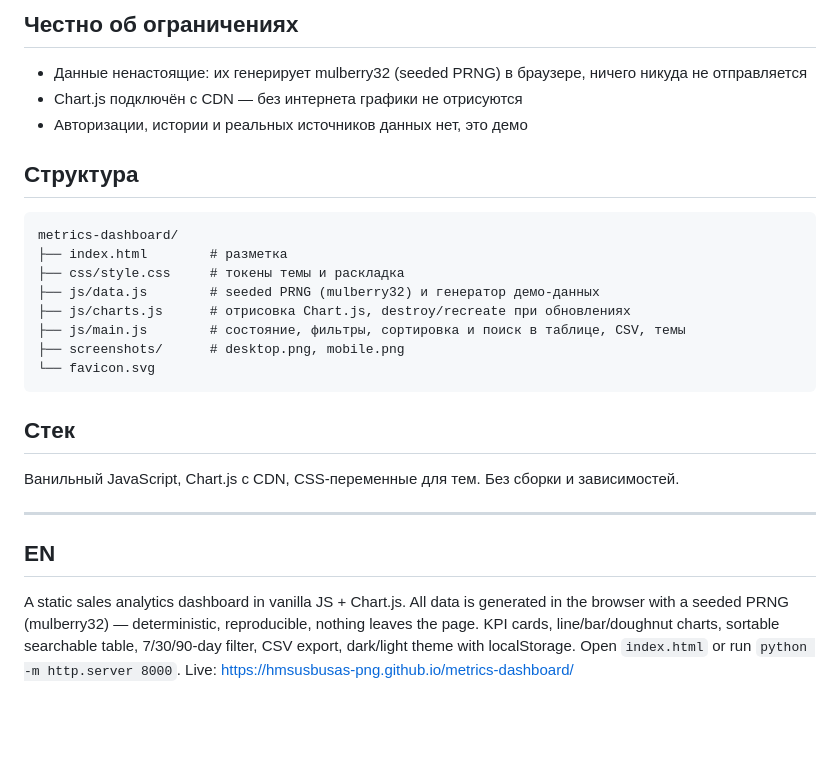
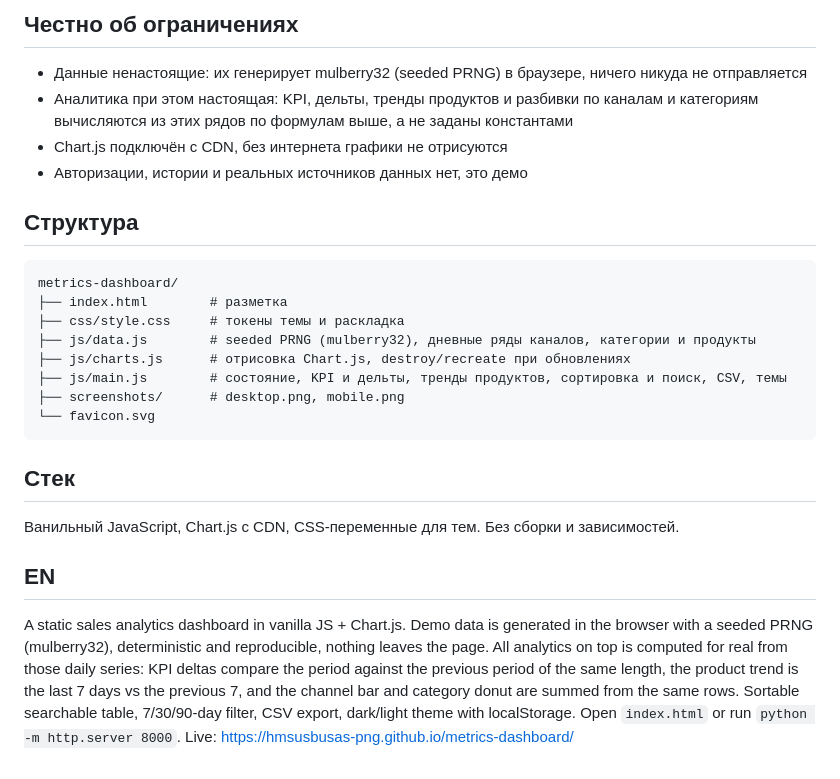
Before and after one commit to hmsusbusas-png/metrics-dashboard, a Markdown page: README.md, the part around one of its changes. Rendered like a GitHub page; blank space fills up the shorter version.

Commit message:
real analytics model: channel profiles, period deltas, product trends

````diff
--- a/README.md
+++ b/README.md
@@ -30,7 +56,8 @@ python -m http.server 8000
 ## Честно об ограничениях
 
 - Данные ненастоящие: их генерирует mulberry32 (seeded PRNG) в браузере, ничего никуда не отправляется
-- Chart.js подключён с CDN — без интернета графики не отрисуются
+- Аналитика при этом настоящая: KPI, дельты, тренды продуктов и разбивки по каналам и категориям вычисляются из этих рядов по формулам выше, а не заданы константами
+- Chart.js подключён с CDN, без интернета графики не отрисуются
 - Авторизации, истории и реальных источников данных нет, это демо
 
 ## Структура
@@ -39,9 +66,9 @@ python -m http.server 8000
 metrics-dashboard/
 ├── index.html        # разметка
 ├── css/style.css     # токены темы и раскладка
-├── js/data.js        # seeded PRNG (mulberry32) и генератор демо-данных
+├── js/data.js        # seeded PRNG (mulberry32), дневные ряды каналов, категории и продукты
 ├── js/charts.js      # отрисовка Chart.js, destroy/recreate при обновлениях
-├── js/main.js        # состояние, фильтры, сортировка и поиск в таблице, CSV, темы
+├── js/main.js        # состояние, KPI и дельты, тренды продуктов, сортировка и поиск, CSV, темы
 ├── screenshots/      # desktop.png, mobile.png
 └── favicon.svg
 ```
@@ -50,8 +77,6 @@ metrics-dashboard/
 
 Ванильный JavaScript, Chart.js с CDN, CSS-переменные для тем. Без сборки и зависимостей.
 
----
-
 ## EN
 
-A static sales analytics dashboard in vanilla JS + Chart.js. All data is generated in the browser with a seeded PRNG (mulberry32) — deterministic, reproducible, nothing leaves the page. KPI cards, line/bar/doughnut charts, sortable searchable table, 7/30/90-day filter, CSV export, dark/light theme with localStorage. Open `index.html` or run `python -m http.server 8000`. Live: https://hmsusbusas-png.github.io/metrics-dashboard/
+A static sales analytics dashboard in vanilla JS + Chart.js. Demo data is generated in the browser with a seeded PRNG (mulberry32), deterministic and reproducible, nothing leaves the page. All analytics on top is computed for real from those daily series: KPI deltas compare the period against the previous period of the same length, the product trend is the last 7 days vs the previous 7, and the channel bar and category donut are summed from the same rows. Sortable searchable table, 7/30/90-day filter, CSV export, dark/light theme with localStorage. Open `index.html` or run `python -m http.server 8000`. Live: https://hmsusbusas-png.github.io/metrics-dashboard/
````
Also changed, not shown: other parts of README.md (+31 -5 lines), screenshots/desktop.png, screenshots/mobile.png, 5 other files.
